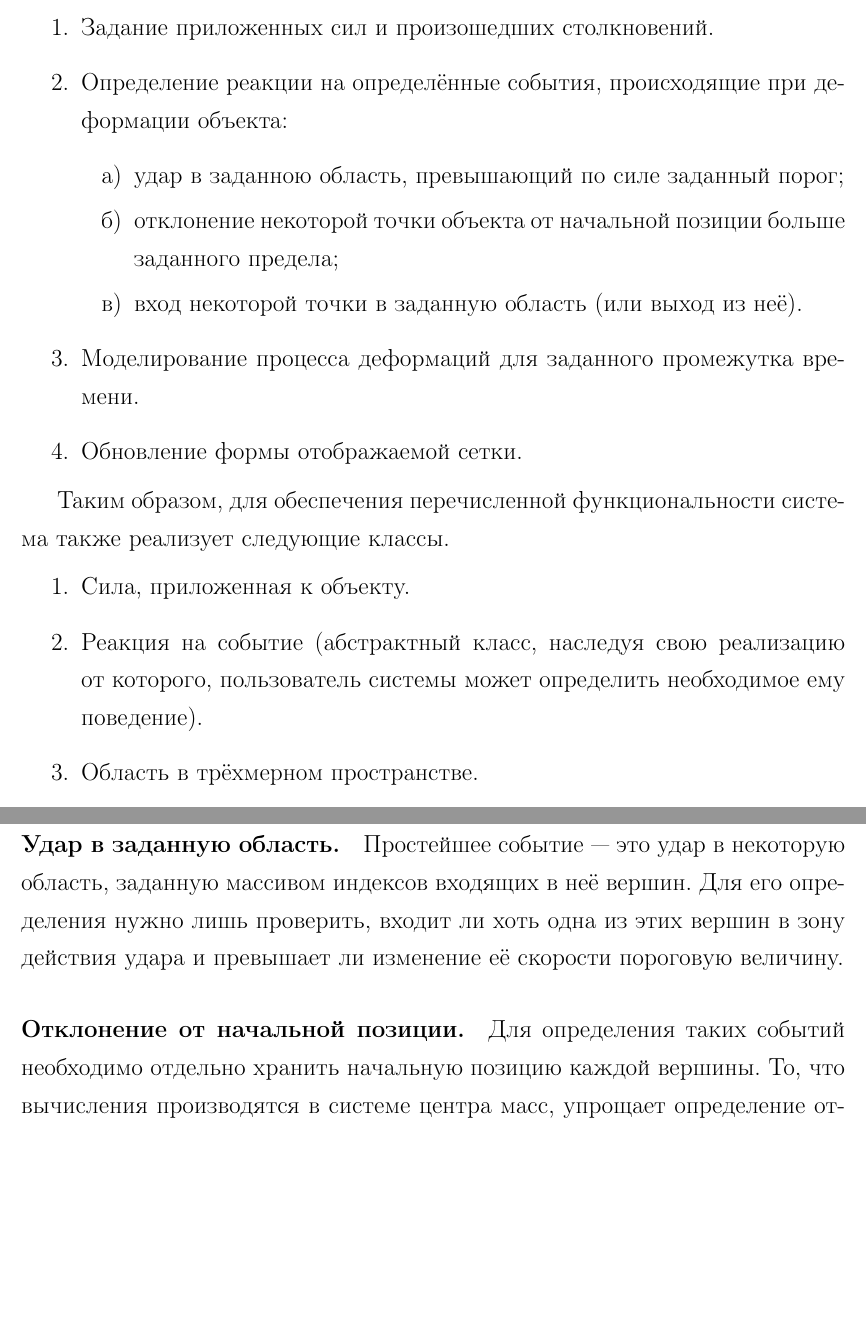
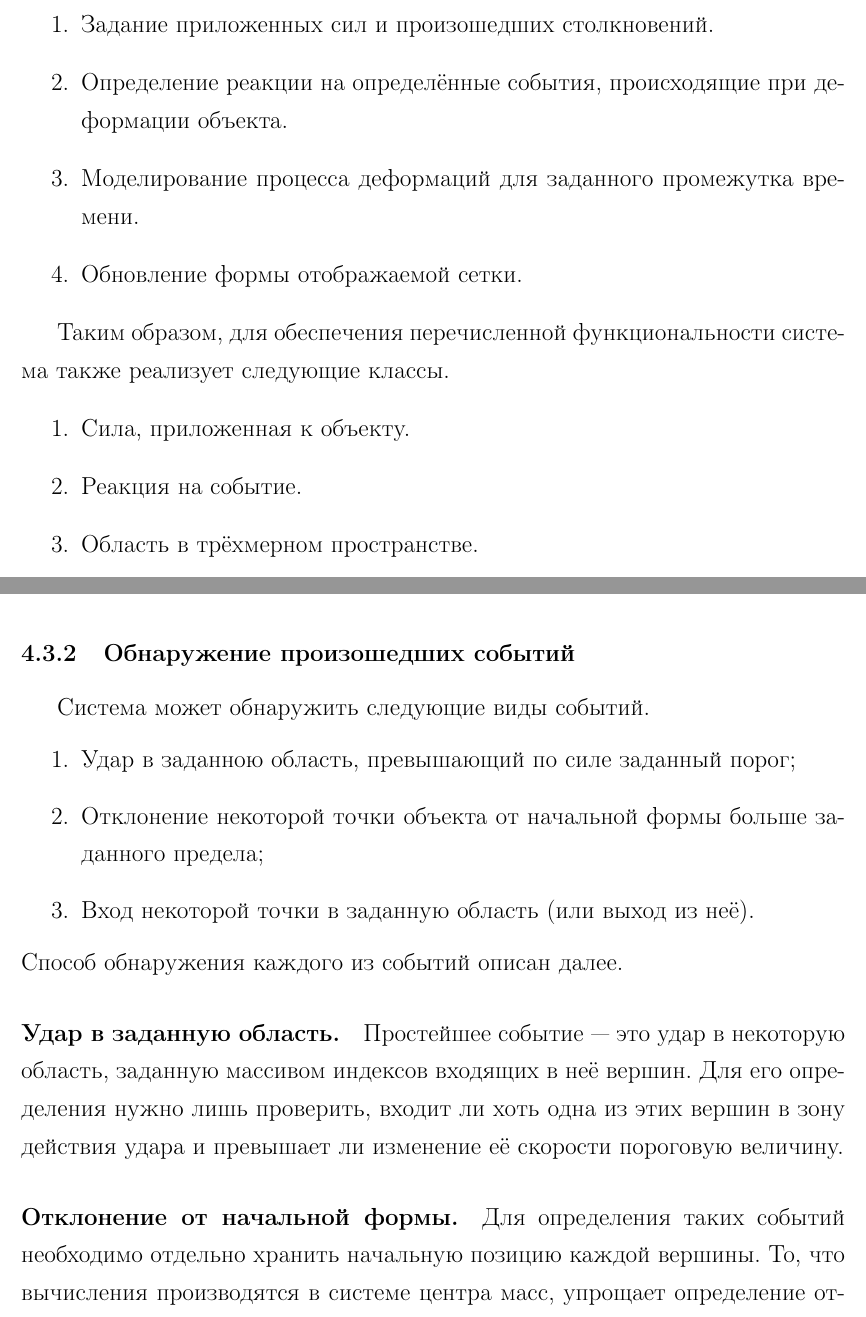
Before and after one commit to NIA/diploma, a LaTeX document (february_report/src/base.tex): two parts of pages 8 and 13 of 16 before the commit and two parts of pages 8 and 12 of 17 after it, joined at a grey line, cut so that both start at the same text, the shorter picture padded with empty space. Compiled offline with pdfLaTeX; a missing bibliography style is replaced by a similar one.

Commit message:
Разобрался с реакциями.
Сначала рассказываю про определение событий, а потом уже про реакции на них

```diff
--- a/february_report/src/base.tex
+++ b/february_report/src/base.tex
@@ -231,12 +231,7 @@
         начальной конфигурацией объекта и~предоставляет интерфейс для совершения с~ним следующих действий.
         \begin{enumerate}
           \item Задание приложенных сил и~произошедших столкновений.
-          \item Определение реакции на~определённые события, происходящие при~деформации объекта:
-            \begin{enumerate}
-              \item удар в~заданною область, превышающий по~силе заданный порог;
-              \item отклонение некоторой точки объекта от~начальной позиции больше заданного предела;
-              \item вход некоторой точки в~заданную область (или выход из~неё).
-            \end{enumerate}
+          \item Определение реакции на~определённые события, происходящие при~деформации объекта.
           \item Моделирование процесса деформаций для~заданного промежутка времени.
           \item Обновление формы отображаемой сетки.
         \end{enumerate}
@@ -244,8 +239,7 @@
         Таким образом, для~обеспечения перечисленной функциональности система также реализует следующие классы.
         \begin{enumerate}
           \item Сила, приложенная к~объекту.
-          \item Реакция на событие (абстрактный класс, наследуя свою реализацию от~которого, пользователь системы
-            может определить необходимое ему поведение).
+          \item Реакция на событие.
           \item Область в~трёхмерном пространстве.
           \item Описатель формата отображаемой сетки.
         \end{enumerate}
@@ -362,3 +356,22 @@
         подавляются полностью. Это действие необходимо также производить на каждом шаге, после
         интегрирования скоростей, но до демпфирования, иначе из-за порождённых колебаний система
         может стать нестабильной.
+
+      \subsubsection{Обнаружение произошедших событий}
+
+        Система может обнаружить следующие виды событий.
+        \begin{enumerate}
+          \item Удар в~заданною область, превышающий по~силе заданный порог;
+          \item Отклонение некоторой точки объекта от~начальной формы больше заданного предела;
+          \item Вход некоторой точки в~заданную область (или выход из~неё).
+        \end{enumerate}
+        Способ обнаружения каждого из событий описан далее.
+
+        \paragraph{Удар в заданную область.}
+        Простейшее событие~--- это удар в некоторую область, заданную массивом индексов
+        входящих в~неё вершин. Для его определения нужно лишь проверить, входит ли хоть одна из этих
+        вершин в~зону действия удара и превышает~ли изменение её скорости пороговую величину.
+
+        \paragraph{Отклонение от начальной формы.}
+        Для определения таких событий необходимо отдельно хранить начальную позицию каждой вершины.
+        То, что вычисления производятся в~системе центра масс, упрощает определение
@@ -375,12 +410,3 @@
 
         С~каждым физическим объектом связан массив указателей на базовый класс реакции каждого типа,
         куда пользователь системы добавляет указатели на экземпляры своих классов реакций.
-
-        \paragraph{Удар в заданную область.}
-        Простейшее событие~--- это удар в некоторую область, заданную массивом индексов
-        входящих в~неё вершин. Для его определения нужно лишь проверить, входит ли хоть одна из этих
-        вершин в~зону действия удара и превышает~ли изменение её скорости пороговую величину.
-
-        \paragraph{Отклонение от начальной позиции.}
-        Для определения таких событий необходимо отдельно хранить начальную позицию каждой вершины.
-        То, что вычисления производятся в~системе центра масс, упрощает определение
```
Also changed, not shown: february_report/src/base.tex (48 more changed lines).
